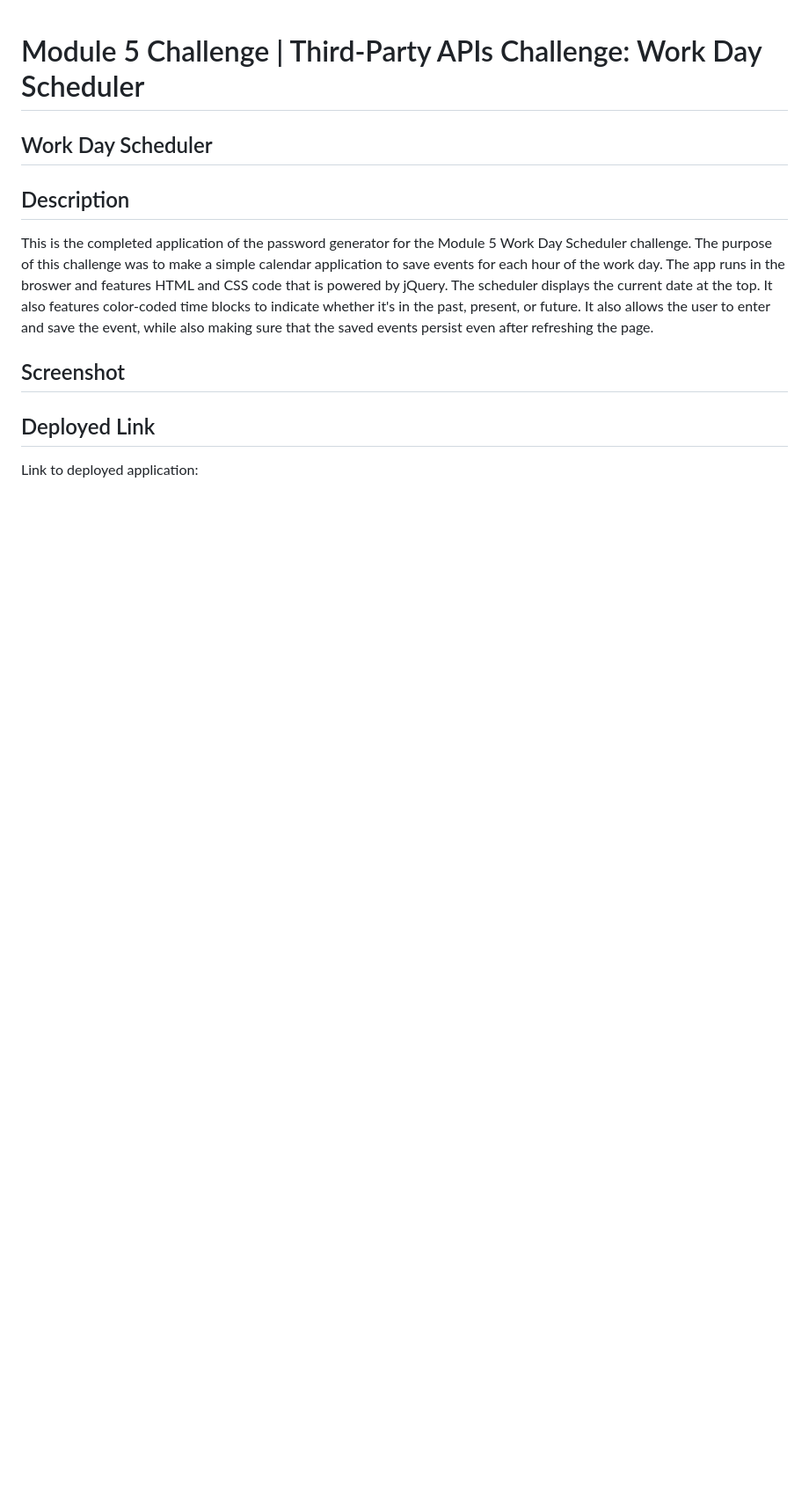
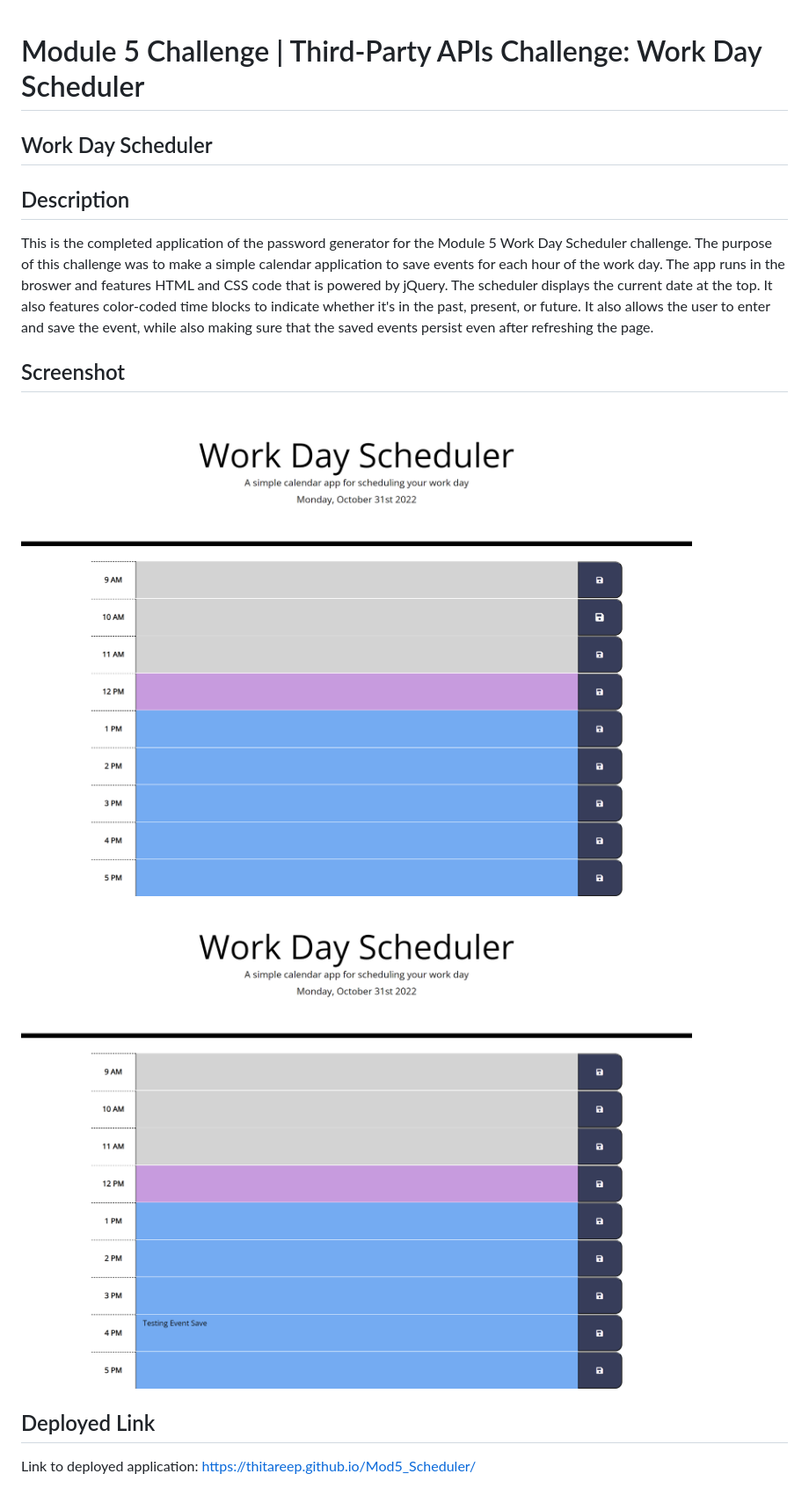
Before and after one commit to thitareep/Mod5_Scheduler, a Markdown page: README.md, the part around the change. Shown: that part at 88% size. GitHub-like rendering; pictures changed too: Assets/scheduler_ss1.png (added), Assets/scheduler_ss2.png (added); blank space fills up the shorter version.

Commit message:
added deployed link to README

```diff
--- a/README.md
+++ b/README.md
@@ -3,6 +3,8 @@
 ## Description
 This is the completed application of the password generator for the Module 5 Work Day Scheduler challenge. The purpose of this challenge was to make a simple calendar application to save events for each hour of the work day. The app runs in the broswer and features HTML and CSS code that is powered by jQuery. The scheduler displays the current date at the top. It also features color-coded time blocks to indicate whether it's in the past, present, or future. It also allows the user to enter and save the event, while also making sure that the saved events persist even after refreshing the page.
 ## Screenshot
-
+![](Assets/scheduler_ss1.png)
+![](Assets/scheduler_ss2.png)
 ## Deployed Link
 Link to deployed application:
+https://thitareep.github.io/Mod5_Scheduler/
```
